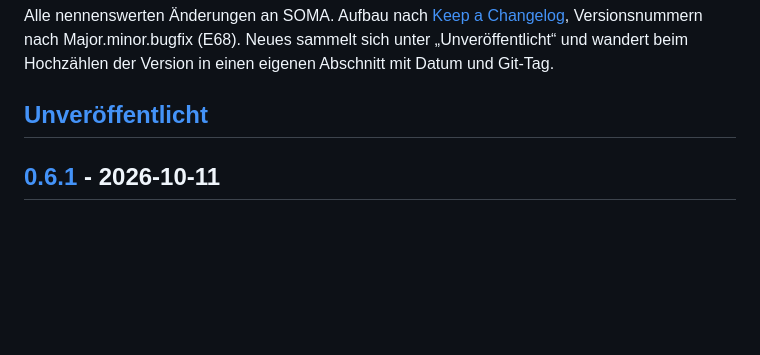
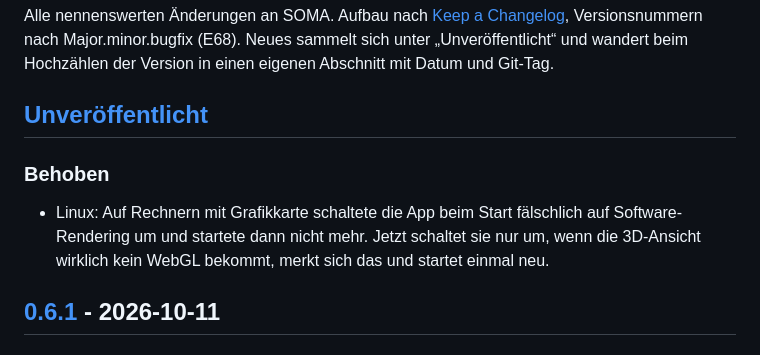
Before and after one commit to Kai-Jungsthoefel/SOMA, a Markdown page: CHANGELOG.md, the part around the change. Drawn GitHub-style; blank space fills up the shorter version.

```diff
--- a/CHANGELOG.md
+++ b/CHANGELOG.md
@@ -5,6 +5,10 @@ nach Major.minor.bugfix (E68). Neues sammelt sich unter „Unveröffentlicht“
 eigenen Abschnitt mit Datum und Git-Tag.
 
 ## [Unveröffentlicht]
+
+### Behoben
+
+- Linux: Auf Rechnern mit Grafikkarte schaltete die App beim Start fälschlich auf Software-Rendering um und startete dann nicht mehr. Jetzt schaltet sie nur um, wenn die 3D-Ansicht wirklich kein WebGL bekommt, merkt sich das und startet einmal neu.
 
 ## [0.6.1] - 2026-10-11
 
```
Also changed, not shown: app/README.md (+1 -1 lines).
